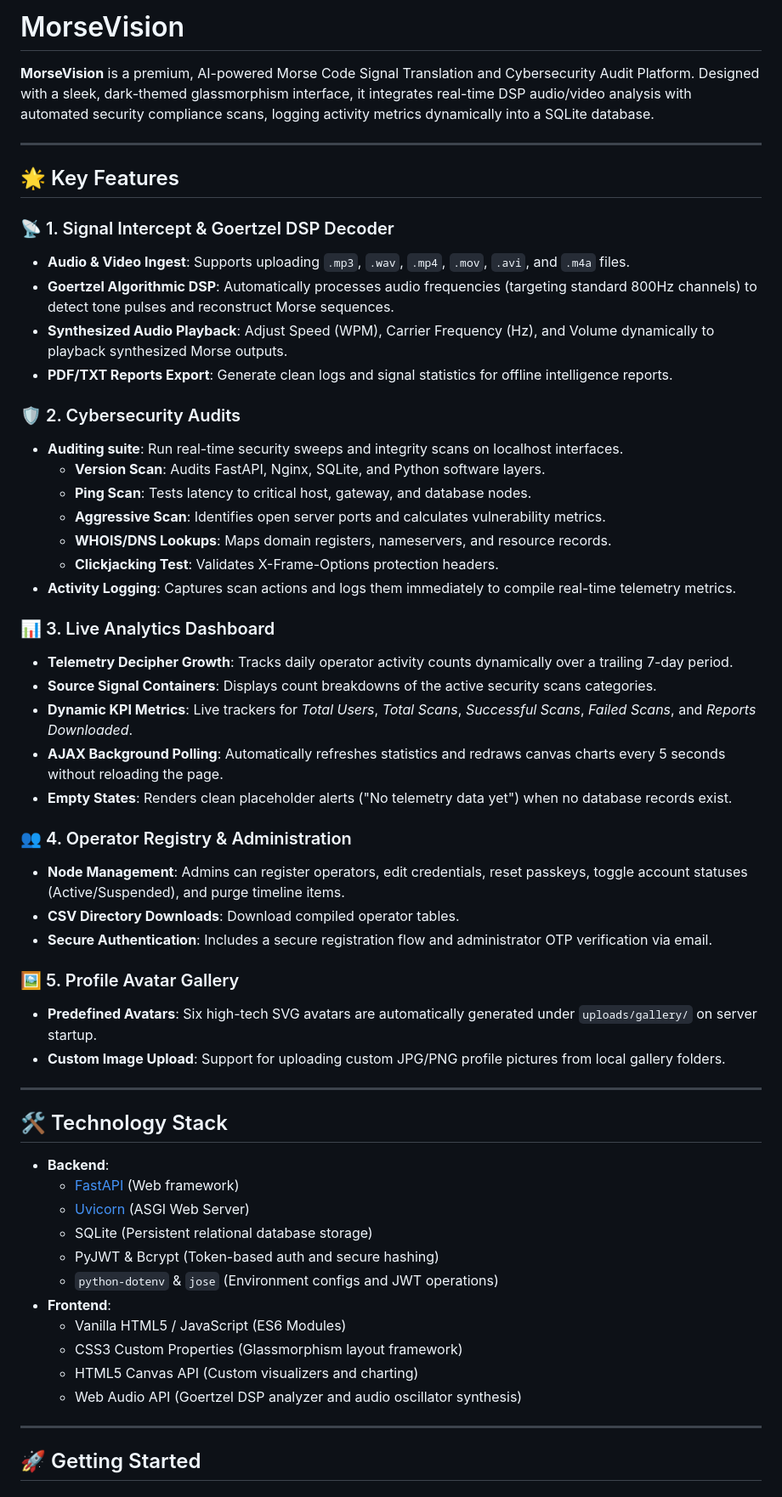
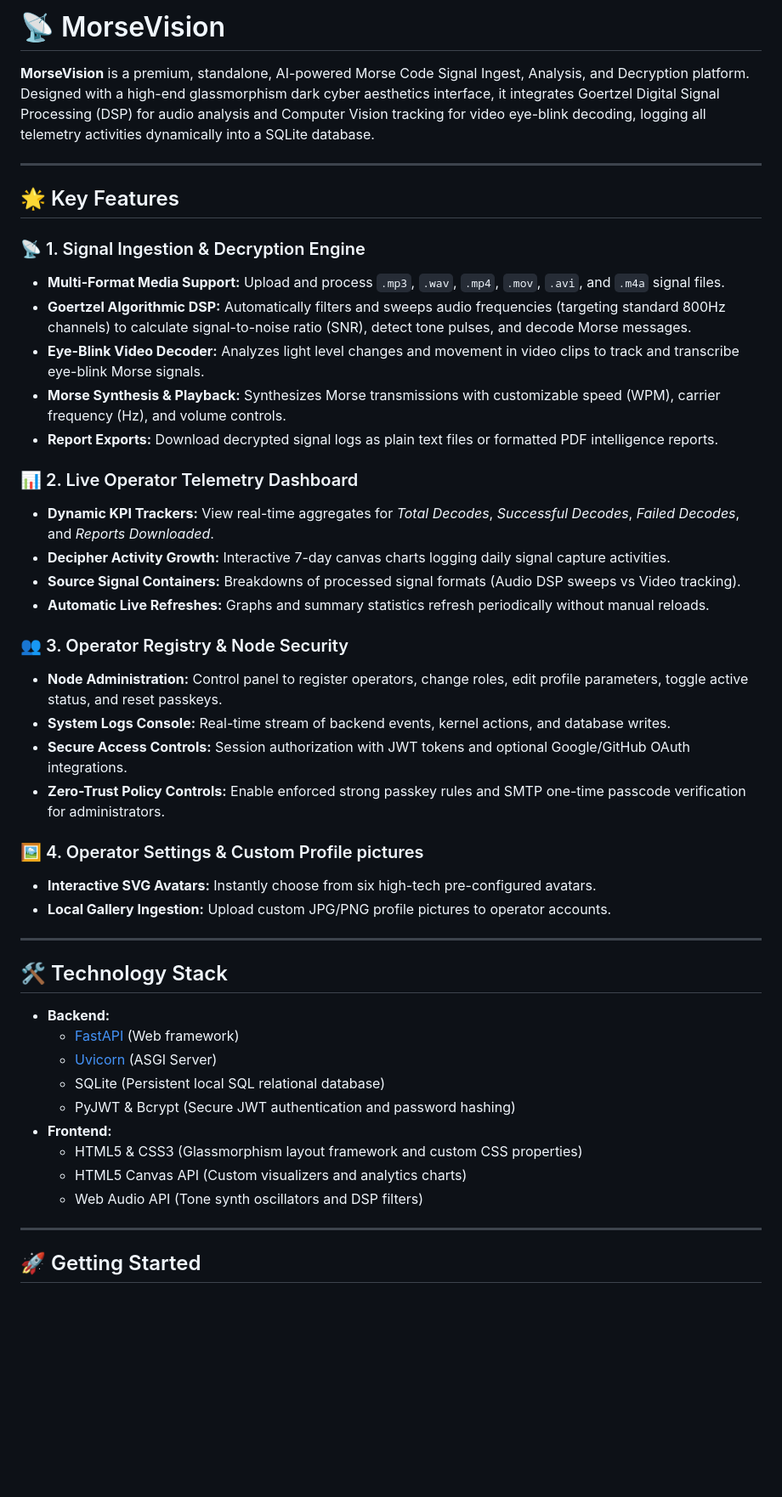
Before and after one commit to CybrixCbe/morsevision1, a Markdown page: README.md, the part around one of its changes. Shown at 85% size. GitHub-like rendering; blank space fills up the shorter version.

Commit message:
Update README.md to describe standalone MorseVision platform and features

```diff
--- a/README.md
+++ b/README.md
@@ -1,57 +1,47 @@
-# MorseVision
+# 📡 MorseVision
 
-**MorseVision** is a premium, AI-powered Morse Code Signal Translation and Cybersecurity Audit Platform. Designed with a sleek, dark-themed glassmorphism interface, it integrates real-time DSP audio/video analysis with automated security compliance scans, logging activity metrics dynamically into a SQLite database.
+**MorseVision** is a premium, standalone, AI-powered Morse Code Signal Ingest, Analysis, and Decryption platform. Designed with a high-end glassmorphism dark cyber aesthetics interface, it integrates Goertzel Digital Signal Processing (DSP) for audio analysis and Computer Vision tracking for video eye-blink decoding, logging all telemetry activities dynamically into a SQLite database.
 
 ---
 
 ## 🌟 Key Features
 
-### 📡 1. Signal Intercept & Goertzel DSP Decoder
-- **Audio & Video Ingest**: Supports uploading `.mp3`, `.wav`, `.mp4`, `.mov`, `.avi`, and `.m4a` files.
-- **Goertzel Algorithmic DSP**: Automatically processes audio frequencies (targeting standard 800Hz channels) to detect tone pulses and reconstruct Morse sequences.
-- **Synthesized Audio Playback**: Adjust Speed (WPM), Carrier Frequency (Hz), and Volume dynamically to playback synthesized Morse outputs.
-- **PDF/TXT Reports Export**: Generate clean logs and signal statistics for offline intelligence reports.
+### 📡 1. Signal Ingestion & Decryption Engine
+* **Multi-Format Media Support:** Upload and process `.mp3`, `.wav`, `.mp4`, `.mov`, `.avi`, and `.m4a` signal files.
+* **Goertzel Algorithmic DSP:** Automatically filters and sweeps audio frequencies (targeting standard 800Hz channels) to calculate signal-to-noise ratio (SNR), detect tone pulses, and decode Morse messages.
+* **Eye-Blink Video Decoder:** Analyzes light level changes and movement in video clips to track and transcribe eye-blink Morse signals.
+* **Morse Synthesis & Playback:** Synthesizes Morse transmissions with customizable speed (WPM), carrier frequency (Hz), and volume controls.
+* **Report Exports:** Download decrypted signal logs as plain text files or formatted PDF intelligence reports.
 
-### 🛡️ 2. Cybersecurity Audits
-- **Auditing suite**: Run real-time security sweeps and integrity scans on localhost interfaces.
-  - **Version Scan**: Audits FastAPI, Nginx, SQLite, and Python software layers.
-  - **Ping Scan**: Tests latency to critical host, gateway, and database nodes.
-  - **Aggressive Scan**: Identifies open server ports and calculates vulnerability metrics.
-  - **WHOIS/DNS Lookups**: Maps domain registers, nameservers, and resource records.
-  - **Clickjacking Test**: Validates X-Frame-Options protection headers.
-- **Activity Logging**: Captures scan actions and logs them immediately to compile real-time telemetry metrics.
+### 📊 2. Live Operator Telemetry Dashboard
+* **Dynamic KPI Trackers:** View real-time aggregates for *Total Decodes*, *Successful Decodes*, *Failed Decodes*, and *Reports Downloaded*.
+* **Decipher Activity Growth:** Interactive 7-day canvas charts logging daily signal capture activities.
+* **Source Signal Containers:** Breakdowns of processed signal formats (Audio DSP sweeps vs Video tracking).
+* **Automatic Live Refreshes:** Graphs and summary statistics refresh periodically without manual reloads.
 
-### 📊 3. Live Analytics Dashboard
-- **Telemetry Decipher Growth**: Tracks daily operator activity counts dynamically over a trailing 7-day period.
-- **Source Signal Containers**: Displays count breakdowns of the active security scans categories.
-- **Dynamic KPI Metrics**: Live trackers for *Total Users*, *Total Scans*, *Successful Scans*, *Failed Scans*, and *Reports Downloaded*.
-- **AJAX Background Polling**: Automatically refreshes statistics and redraws canvas charts every 5 seconds without reloading the page.
-- **Empty States**: Renders clean placeholder alerts ("No telemetry data yet") when no database records exist.
+### 👥 3. Operator Registry & Node Security
+* **Node Administration:** Control panel to register operators, change roles, edit profile parameters, toggle active status, and reset passkeys.
+* **System Logs Console:** Real-time stream of backend events, kernel actions, and database writes.
+* **Secure Access Controls:** Session authorization with JWT tokens and optional Google/GitHub OAuth integrations.
+* **Zero-Trust Policy Controls:** Enable enforced strong passkey rules and SMTP one-time passcode verification for administrators.
 
-### 👥 4. Operator Registry & Administration
-- **Node Management**: Admins can register operators, edit credentials, reset passkeys, toggle account statuses (Active/Suspended), and purge timeline items.
-- **CSV Directory Downloads**: Download compiled operator tables.
-- **Secure Authentication**: Includes a secure registration flow and administrator OTP verification via email.
-
-### 🖼️ 5. Profile Avatar Gallery
-- **Predefined Avatars**: Six high-tech SVG avatars are automatically generated under `uploads/gallery/` on server startup.
-- **Custom Image Upload**: Support for uploading custom JPG/PNG profile pictures from local gallery folders.
+### 🖼️ 4. Operator Settings & Custom Profile pictures
+* **Interactive SVG Avatars:** Instantly choose from six high-tech pre-configured avatars.
+* **Local Gallery Ingestion:** Upload custom JPG/PNG profile pictures to operator accounts.
 
 ---
 
 ## 🛠️ Technology Stack
 
-- **Backend**:
-  - [FastAPI](https://fastapi.tiangolo.com/) (Web framework)
-  - [Uvicorn](https://www.uvicorn.org/) (ASGI Web Server)
-  - SQLite (Persistent relational database storage)
-  - PyJWT & Bcrypt (Token-based auth and secure hashing)
-  - `python-dotenv` & `jose` (Environment configs and JWT operations)
-- **Frontend**:
-  - Vanilla HTML5 / JavaScript (ES6 Modules)
-  - CSS3 Custom Properties (Glassmorphism layout framework)
-  - HTML5 Canvas API (Custom visualizers and charting)
-  - Web Audio API (Goertzel DSP analyzer and audio oscillator synthesis)
+* **Backend:**
+  * [FastAPI](https://fastapi.tiangolo.com/) (Web framework)
+  * [Uvicorn](https://www.uvicorn.org/) (ASGI Server)
+  * SQLite (Persistent local SQL relational database)
+  * PyJWT & Bcrypt (Secure JWT authentication and password hashing)
+* **Frontend:**
+  * HTML5 & CSS3 (Glassmorphism layout framework and custom CSS properties)
+  * HTML5 Canvas API (Custom visualizers and analytics charts)
+  * Web Audio API (Tone synth oscillators and DSP filters)
 
 ---
 
```
Also changed, not shown: other parts of README.md (+6 -9 lines).
